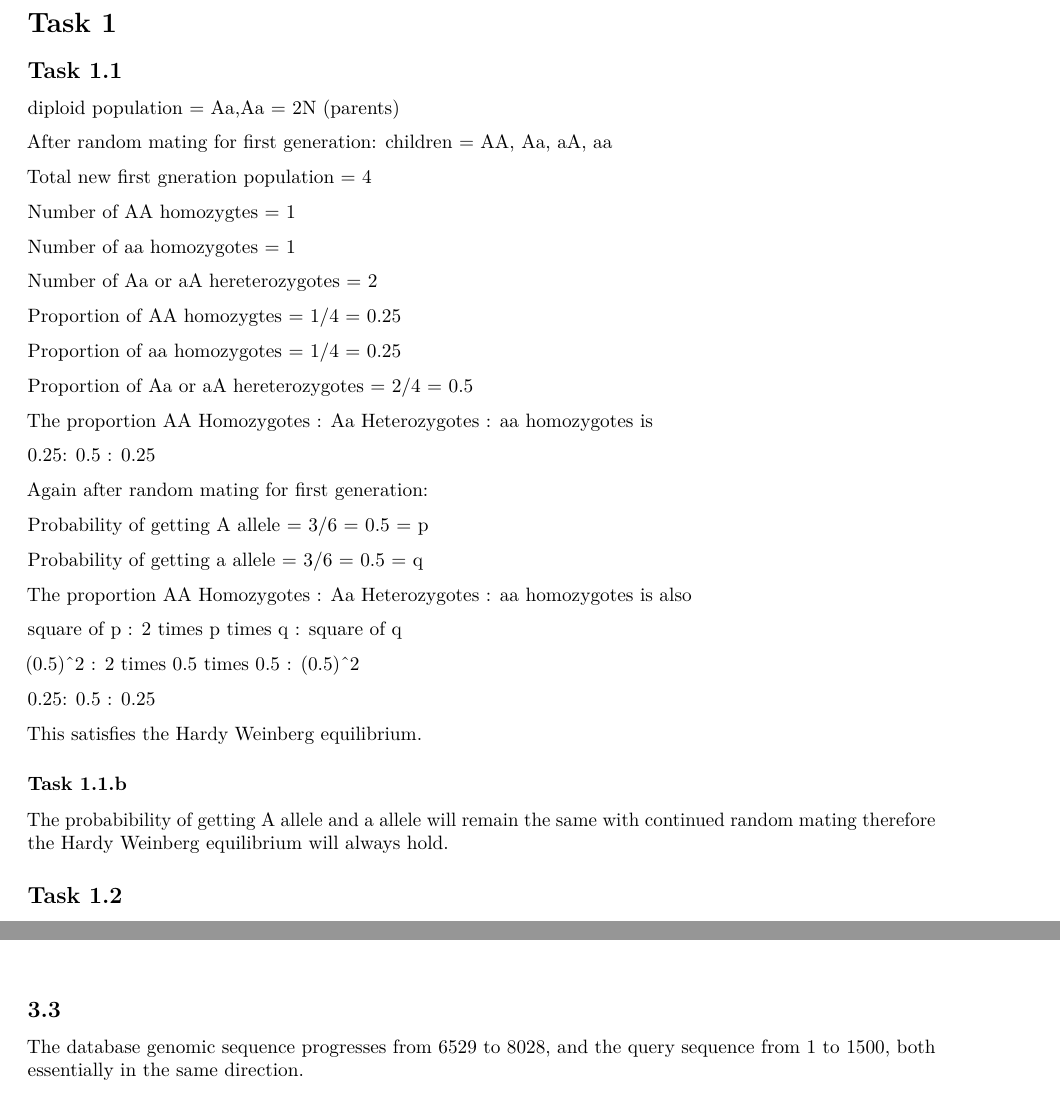
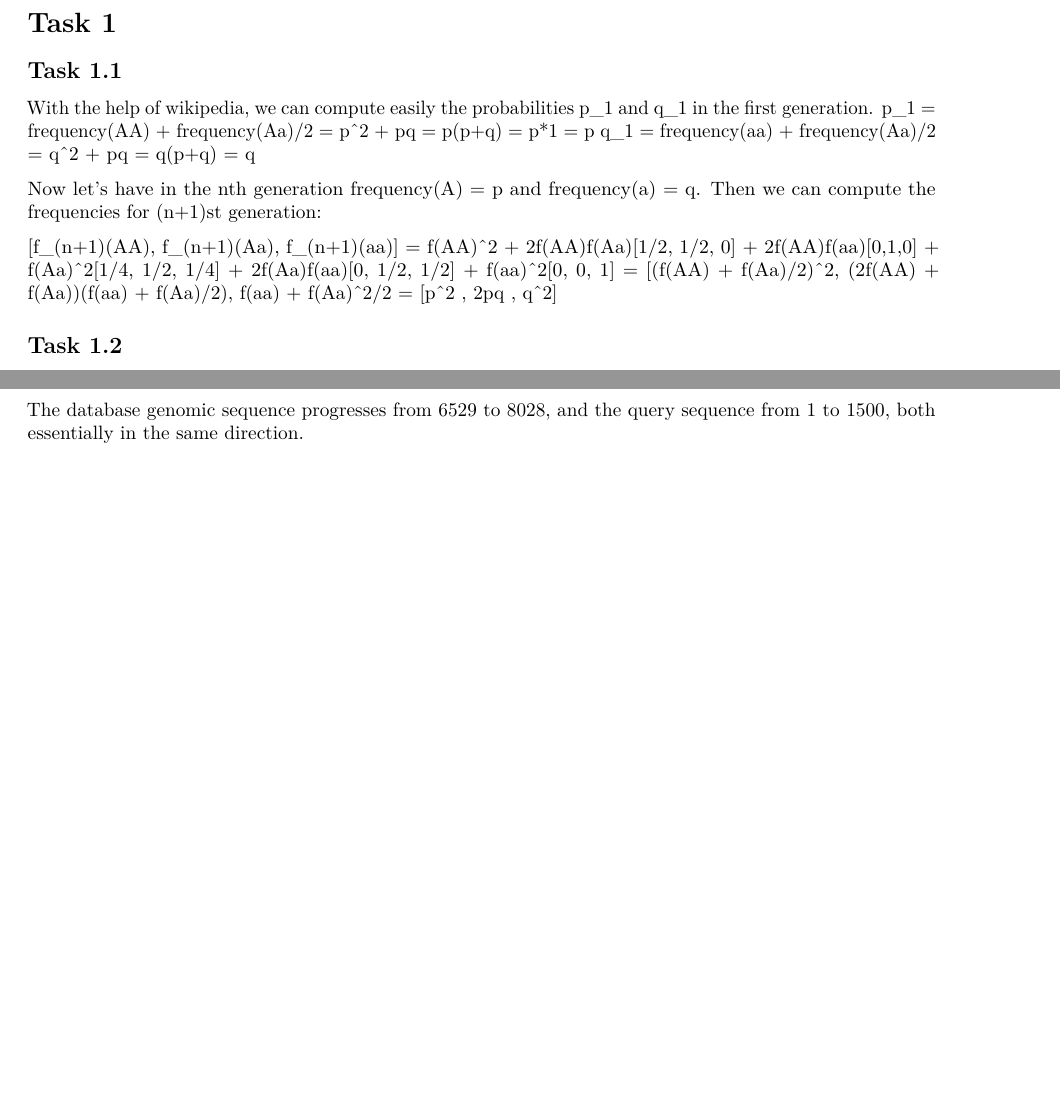
Before and after one commit to rryesuafuga/Bioinformatics_Labs, an R Markdown document (Lab1/Lab1_answer.Rmd): two parts of pages 1 and 3 of 4 before the commit and two parts of pages 1 and 3 of 3 after it, joined at a grey line, cut so that both start at the same text, the shorter picture padded with empty space. Rendered offline with R 4.5, knitr and Pandoc, then LaTeX, with nearby package versions.

Commit message:
Task 1.1

```diff
--- a/Lab1/Lab1_answer.Rmd
+++ b/Lab1/Lab1_answer.Rmd
@@ -10,58 +10,15 @@ output: pdf_document
 
 ## Task 1.1
 
-diploid population = Aa,Aa = 2N (parents)
+With the help of wikipedia, we can compute easily the probabilities p_1 and q_1 in the first generation.
+p_1 = frequency(AA) + frequency(Aa)/2 = p^2 + pq = p(p+q) = p*1 = p
+q_1 = frequency(aa) + frequency(Aa)/2 = q^2 + pq = q(p+q) = q
 
-After random mating for first generation: children = AA, Aa, aA, aa
+Now let's have in the nth generation frequency(A) = p and frequency(a) = q. Then we can compute the frequencies for (n+1)st generation:
+
+[f_(n+1)(AA), f_(n+1)(Aa), f_(n+1)(aa)] = f(AA)^2 + 2f(AA)f(Aa)[1/2, 1/2, 0] + 2f(AA)f(aa)[0,1,0] + f(Aa)^2[1/4, 1/2, 1/4] + 2f(Aa)f(aa)[0, 1/2, 1/2] + f(aa)^2[0, 0, 1] = [(f(AA) + f(Aa)/2)^2, (2f(AA) + f(Aa))(f(aa) + f(Aa)/2), f(aa) + f(Aa)^2/2 = [p^2 , 2pq , q^2]
 
 
-Total new first gneration population = 4
-
-Number of AA homozygtes = 1
-
-Number of aa homozygotes = 1
-
-Number of Aa or aA hereterozygotes = 2
-
-Proportion of AA homozygtes = 1/4 = 0.25
-
-Proportion of aa homozygotes = 1/4 = 0.25
-
-Proportion of Aa or aA hereterozygotes = 2/4 = 0.5
-
-
-
-The proportion AA Homozygotes : Aa Heterozygotes : aa homozygotes is
-
-0.25: 0.5 : 0.25
-
-
-
-Again after random mating for first generation:
-
-
-Probability of getting A allele = 3/6 = 0.5 = p
-
-
-Probability of getting a allele = 3/6 = 0.5 = q
-
-The proportion AA Homozygotes : Aa Heterozygotes : aa homozygotes is also
-
-square of p : 2 times p times q : square of q
-
-(0.5)^2 : 2 times 0.5 times 0.5 : (0.5)^2
-
-0.25: 0.5 : 0.25
-
-
-
-This satisfies the Hardy Weinberg equilibrium.
-
-
-
-### Task 1.1.b
-
-The probabibility of getting A allele and a allele will remain the same with continued random mating therefore the Hardy Weinberg equilibrium will always hold.
 
 
 
```
Also changed, not shown: Lab1/Lab1_answer.pdf.
